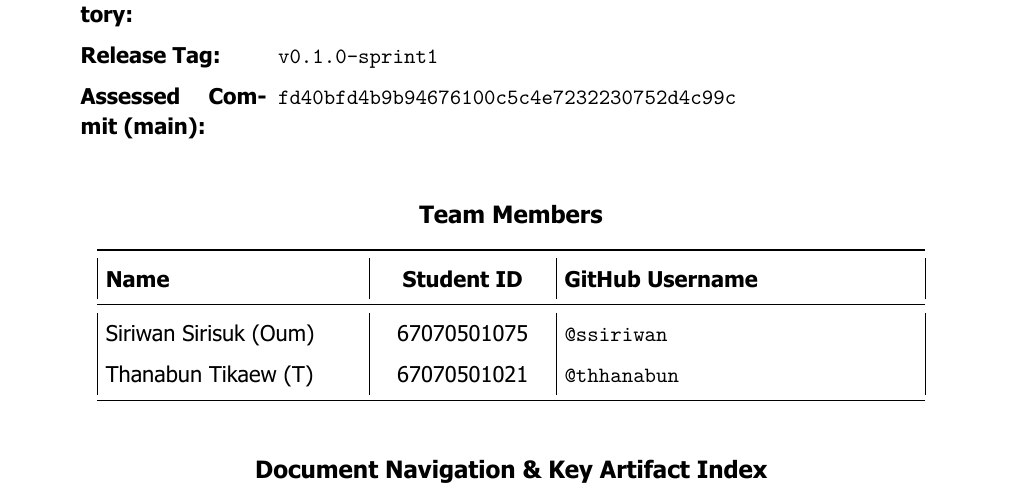
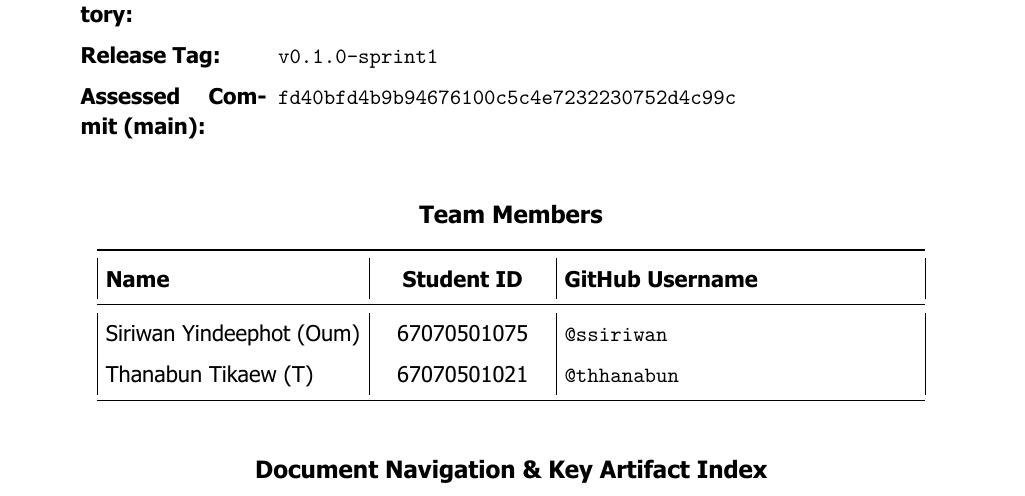
Before and after one commit to ssiriwan/cpe334-approval-system, a LaTeX document (docs/deliverables/d1-pdf/deliverable1.tex): part of page 1 of 58, cut so that both start at the same text. The pictures show the PDF file docs/deliverables/d1-pdf/deliverable1.pdf that the author committed with the source.

Commit message:
docs(d1): update author name to Siriwan Yindeephot and recompile deliverable1.pdf

```diff
--- a/docs/deliverables/d1-pdf/deliverable1.tex
+++ b/docs/deliverables/d1-pdf/deliverable1.tex
@@ -86,7 +86,7 @@
 \toprule
 \textbf{Name} & \textbf{Student ID} & \textbf{GitHub Username} \\
 \midrule
-Siriwan Sirisuk (Oum) & 67070501075 & \texttt{@ssiriwan} \\
+Siriwan Yindeephot (Oum) & 67070501075 & \texttt{@ssiriwan} \\
 Thanabun Tikaew (T) & 67070501021 & \texttt{@thhanabun} \\
 \bottomrule
 \end{tabularx}
```
Also changed, not shown: docs/deliverables/d1-pdf/deliverable1.pdf.
